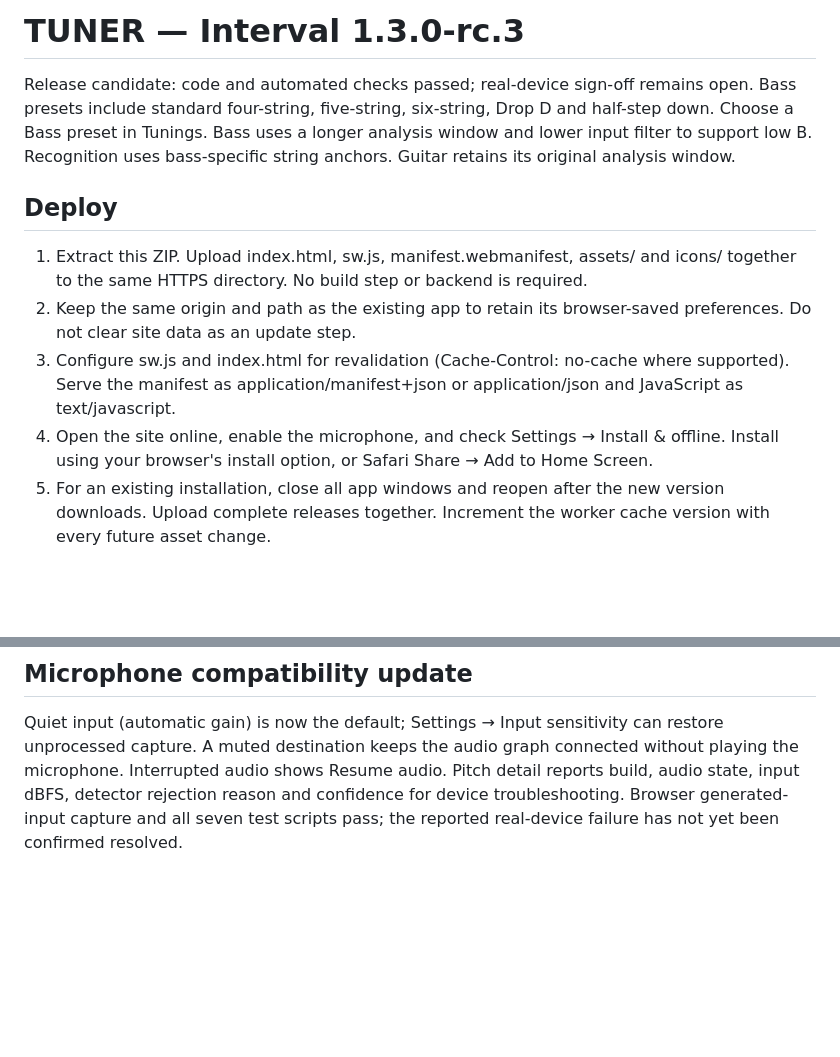
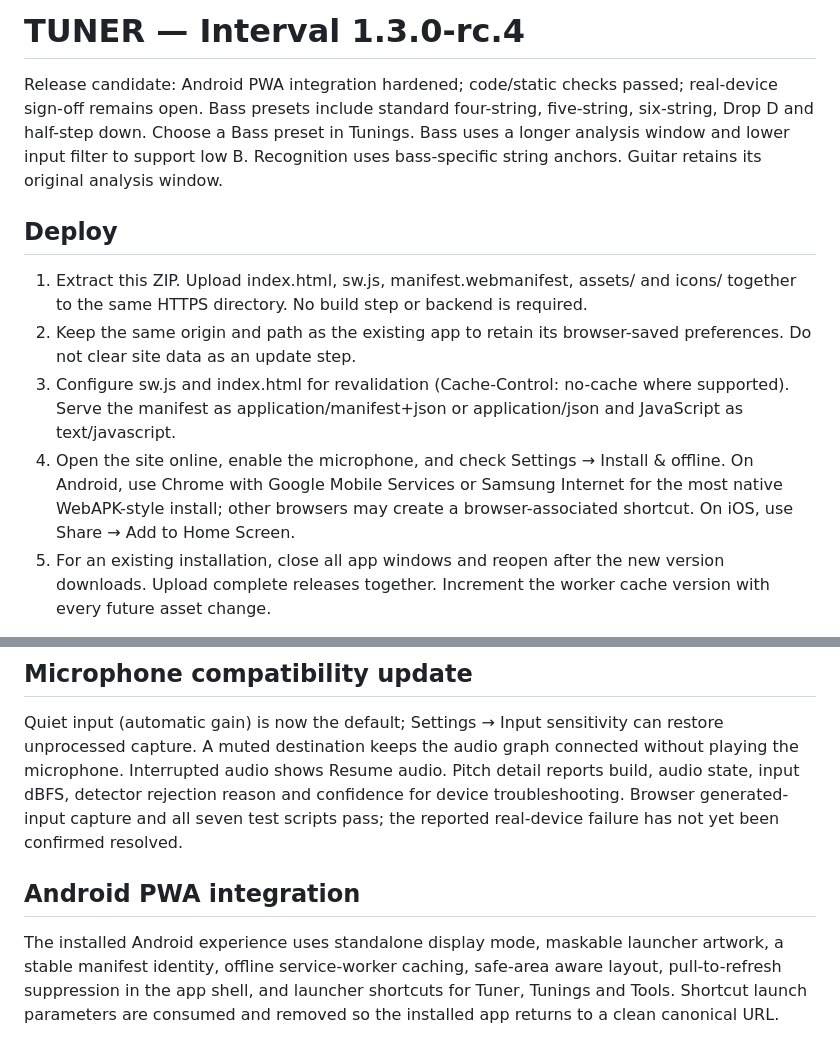
Before and after one commit to thiepn/tuner, a Markdown page: README.md, 2 parts joined by grey strips. Drawn GitHub-style; blank space fills up the shorter version.

Commit message:
Document Android PWA behavior

```diff
--- a/README.md
+++ b/README.md
@@ -1,12 +1,12 @@
-# TUNER — Interval 1.3.0-rc.3
+# TUNER — Interval 1.3.0-rc.4
 
-Release candidate: code and automated checks passed; real-device sign-off remains open. Bass presets include standard four-string, five-string, six-string, Drop D and half-step down. Choose a Bass preset in Tunings. Bass uses a longer analysis window and lower input filter to support low B. Recognition uses bass-specific string anchors. Guitar retains its original analysis window.
+Release candidate: Android PWA integration hardened; code/static checks passed; real-device sign-off remains open. Bass presets include standard four-string, five-string, six-string, Drop D and half-step down. Choose a Bass preset in Tunings. Bass uses a longer analysis window and lower input filter to support low B. Recognition uses bass-specific string anchors. Guitar retains its original analysis window.
 
 ## Deploy
 1. Extract this ZIP. Upload index.html, sw.js, manifest.webmanifest, assets/ and icons/ together to the same HTTPS directory. No build step or backend is required.
 2. Keep the same origin and path as the existing app to retain its browser-saved preferences. Do not clear site data as an update step.
 3. Configure sw.js and index.html for revalidation (Cache-Control: no-cache where supported). Serve the manifest as application/manifest+json or application/json and JavaScript as text/javascript.
-4. Open the site online, enable the microphone, and check Settings → Install & offline. Install using your browser's install option, or Safari Share → Add to Home Screen.
+4. Open the site online, enable the microphone, and check Settings → Install & offline. On Android, use Chrome with Google Mobile Services or Samsung Internet for the most native WebAPK-style install; other browsers may create a browser-associated shortcut. On iOS, use Share → Add to Home Screen.
 5. For an existing installation, close all app windows and reopen after the new version downloads. Upload complete releases together. Increment the worker cache version with every future asset change.
 
 The separate guitar-tuner-interval.html download embeds visual assets and does not register a service worker. Use this ZIP for installable/offline behavior. Open either edition through HTTPS or localhost for microphone access.
@@ -24,3 +24,6 @@ Source baseline: recovered guitar-tuner-modern-final application. Fonts and icon
 
 ## Microphone compatibility update
 Quiet input (automatic gain) is now the default; Settings → Input sensitivity can restore unprocessed capture. A muted destination keeps the audio graph connected without playing the microphone. Interrupted audio shows Resume audio. Pitch detail reports build, audio state, input dBFS, detector rejection reason and confidence for device troubleshooting. Browser generated-input capture and all seven test scripts pass; the reported real-device failure has not yet been confirmed resolved.
+
+## Android PWA integration
+The installed Android experience uses standalone display mode, maskable launcher artwork, a stable manifest identity, offline service-worker caching, safe-area aware layout, pull-to-refresh suppression in the app shell, and launcher shortcuts for Tuner, Tunings and Tools. Shortcut launch parameters are consumed and removed so the installed app returns to a clean canonical URL.
```
